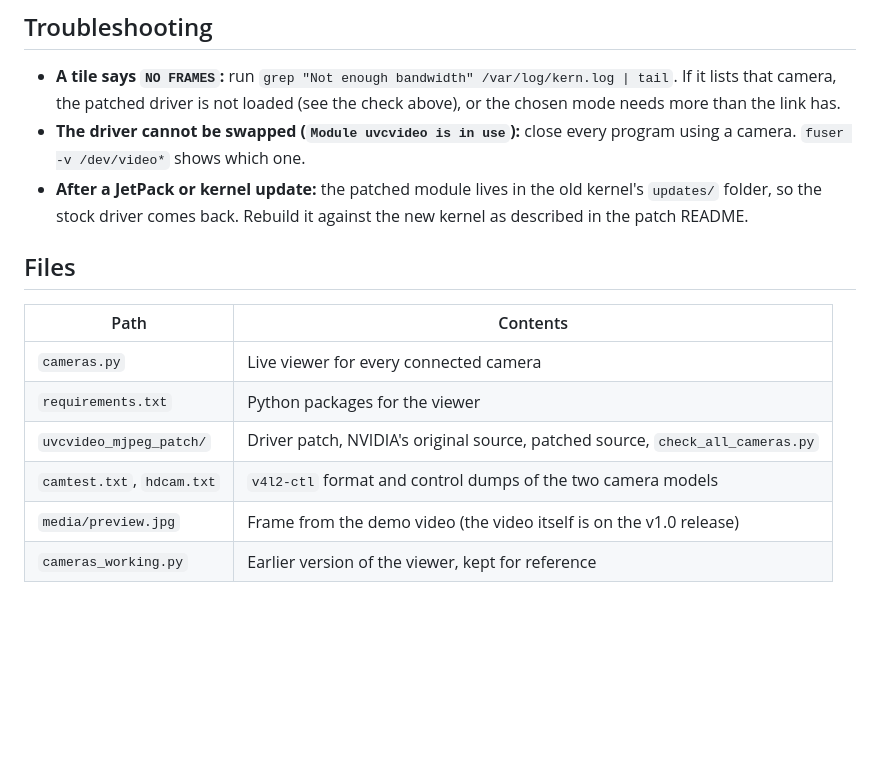
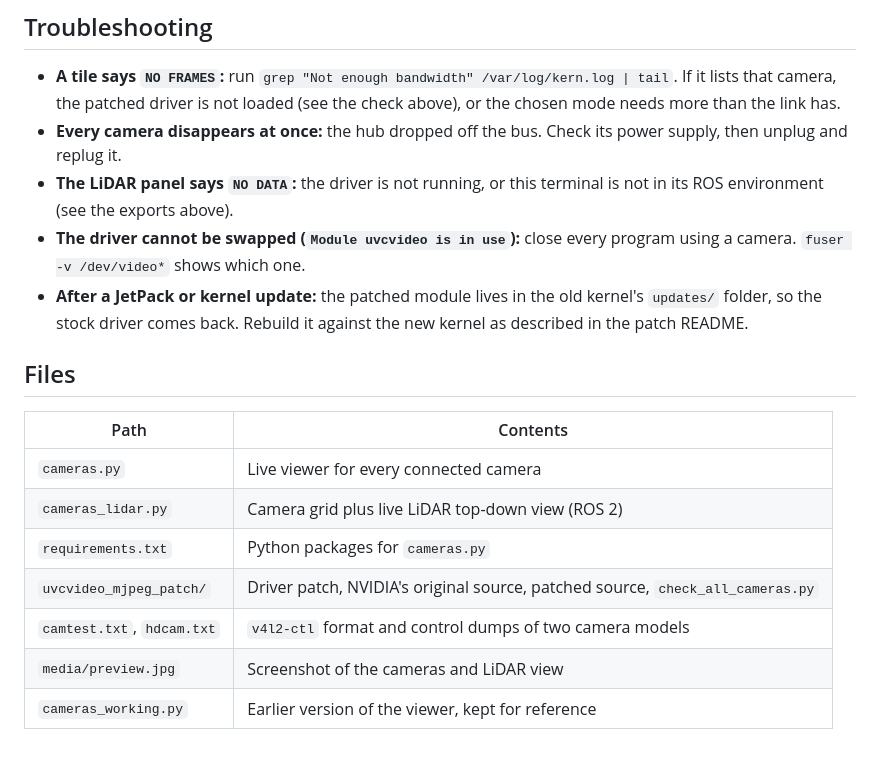
Before and after one commit to LittleWebCat/nvidia-thor-7-camera-lidar-Live, a Markdown page: README.md, the part around one of its changes. Rendered like a GitHub page; blank space fills up the shorter version.

```diff
--- a/README.md
+++ b/README.md
@@ -112,6 +153,10 @@ cat /sys/module/uvcvideo/parameters/mjpeg_payload     # 800; missing = stock dri
   `grep "Not enough bandwidth" /var/log/kern.log | tail`. If it lists that
   camera, the patched driver is not loaded (see the check above), or the
   chosen mode needs more than the link has.
+- **Every camera disappears at once:** the hub dropped off the bus. Check its
+  power supply, then unplug and replug it.
+- **The LiDAR panel says `NO DATA`:** the driver is not running, or this
+  terminal is not in its ROS environment (see the exports above).
 - **The driver cannot be swapped (`Module uvcvideo is in use`):** close every
   program using a camera. `fuser -v /dev/video*` shows which one.
 - **After a JetPack or kernel update:** the patched module lives in the old
@@ -123,8 +168,9 @@ cat /sys/module/uvcvideo/parameters/mjpeg_payload     # 800; missing = stock dri
 | Path | Contents |
 |---|---|
 | `cameras.py` | Live viewer for every connected camera |
-| `requirements.txt` | Python packages for the viewer |
+| `cameras_lidar.py` | Camera grid plus live LiDAR top-down view (ROS 2) |
+| `requirements.txt` | Python packages for `cameras.py` |
 | `uvcvideo_mjpeg_patch/` | Driver patch, NVIDIA's original source, patched source, `check_all_cameras.py` |
-| `camtest.txt`, `hdcam.txt` | `v4l2-ctl` format and control dumps of the two camera models |
-| `media/preview.jpg` | Frame from the demo video (the video itself is on the v1.0 release) |
+| `camtest.txt`, `hdcam.txt` | `v4l2-ctl` format and control dumps of two camera models |
+| `media/preview.jpg` | Screenshot of the cameras and LiDAR view |
 | `cameras_working.py` | Earlier version of the viewer, kept for reference |
```
Also changed, not shown: other parts of README.md (+100 -59 lines), media/preview.jpg, 2 other files.
